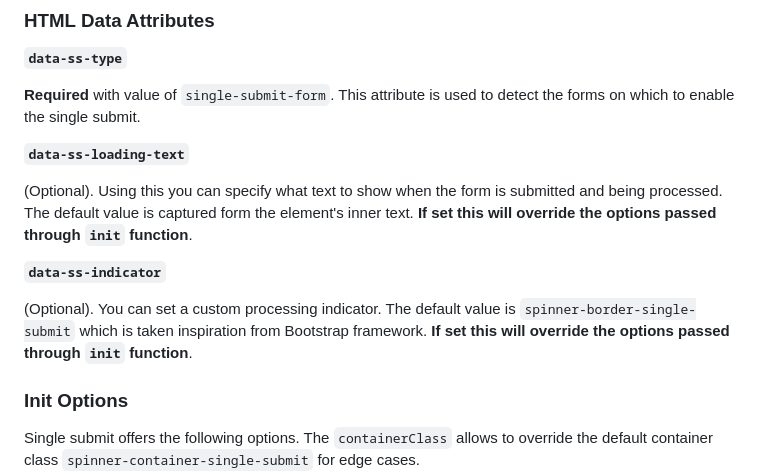
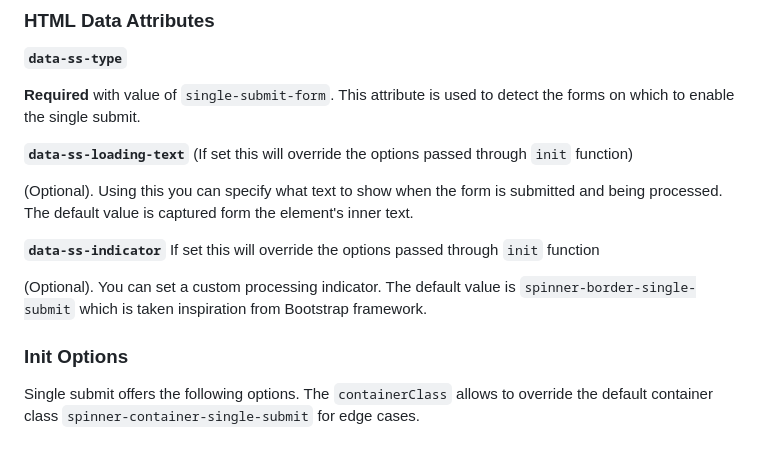
Before and after one commit to priyashpatil/single-submit-js, a Markdown page: README.md, the part around the change. Drawn GitHub-style; blank space fills up the shorter version.

Commit message:
move warning the heading

```diff
--- a/README.md
+++ b/README.md
@@ -110,13 +110,13 @@ To further customizing the implementation refer to configuration options.
 
 **Required** with value of `single-submit-form`. This attribute is used to detect the forms on which to enable the single submit.
 
-**`data-ss-loading-text`**
+**`data-ss-loading-text`** (If set this will override the options passed through `init` function)
 
-(Optional). Using this you can specify what text to show when the form is submitted and being processed. The default value is captured form the element's inner text. **If set this will override the options passed through `init` function**.
+(Optional). Using this you can specify what text to show when the form is submitted and being processed. The default value is captured form the element's inner text.
 
-**`data-ss-indicator`**
+**`data-ss-indicator`** If set this will override the options passed through `init` function
 
-(Optional). You can set a custom processing indicator. The default value is `spinner-border-single-submit` which is taken inspiration from Bootstrap framework. **If set this will override the options passed through `init` function**.
+(Optional). You can set a custom processing indicator. The default value is `spinner-border-single-submit` which is taken inspiration from Bootstrap framework.
 
 ### Init Options
 
```
